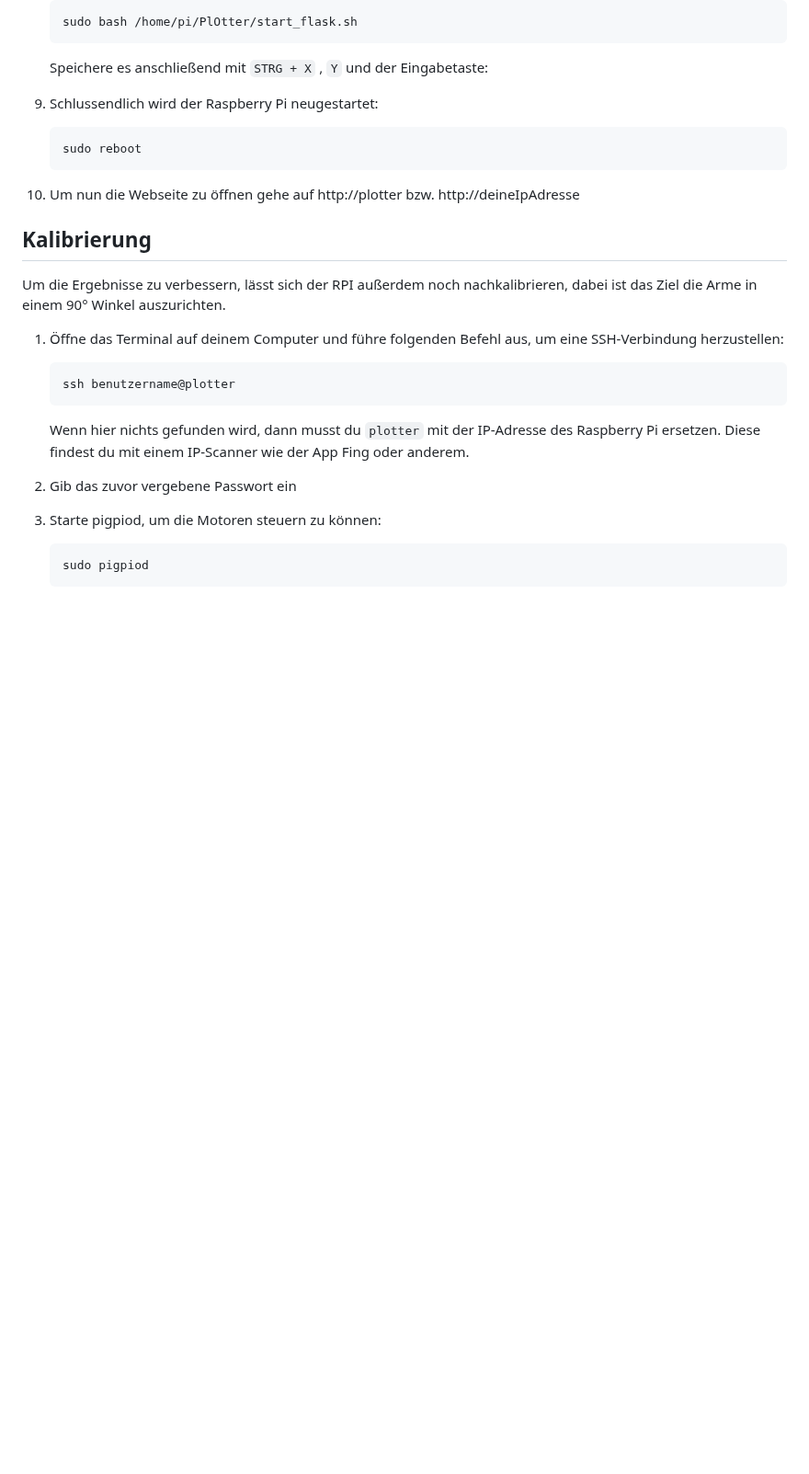
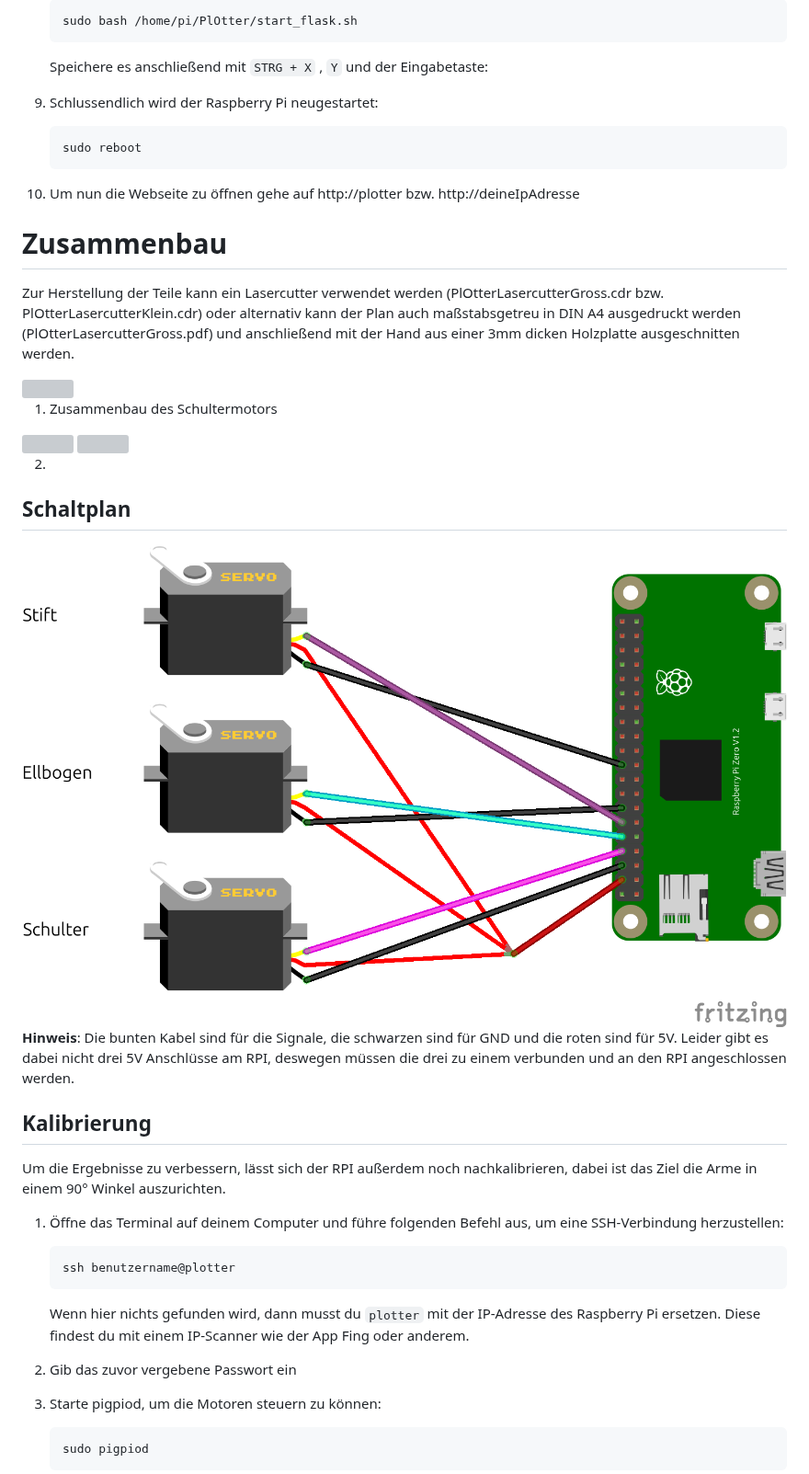
Before and after one commit to dieBaerigenBerchtesgadener/PlOtter, a Markdown page: README.md, the part around one of its changes. Shown at 92% size. GitHub-like rendering; blank space fills up the shorter version; grey boxes are pictures that could not be loaded.

````diff
--- a/README.md
+++ b/README.md
@@ -95,6 +95,28 @@ Andere Raspberry Pis werden auch unterstützt, der Raspberry Pi Zero genügt abe
    ```bash
    sudo reboot
 10. Um nun die Webseite zu öffnen gehe auf http://plotter bzw. http://deineIpAdresse
+
+# Zusammenbau
+Zur Herstellung der Teile kann ein Lasercutter verwendet werden (PlOtterLasercutterGross.cdr bzw. PlOtterLasercutterKlein.cdr) oder alternativ kann der Plan auch maßstabsgetreu in DIN A4 ausgedruckt werden (PlOtterLasercutterGross.pdf) und anschließend mit der Hand aus einer 3mm dicken Holzplatte ausgeschnitten werden.
+<div>
+  <img src="Github/uebersicht.png">
+</div>
+
+1. Zusammenbau des Schultermotors
+<div>
+  <img src="Github/schulter1.png">
+  <img src="Github/schulter2.png">
+</div>
+
+2.
+
+
+## Schaltplan
+<div>
+  <img src="Github/circuitDiagram.png">
+</div>
+<b>Hinweis</b>: Die bunten Kabel sind für die Signale, die schwarzen sind für GND und die roten sind für 5V. Leider gibt es dabei nicht drei 5V Anschlüsse am RPI, deswegen müssen die drei zu einem verbunden und an den RPI angeschlossen werden.
+
 
 ## Kalibrierung
 Um die Ergebnisse zu verbessern, lässt sich der RPI außerdem noch nachkalibrieren, dabei ist das Ziel die Arme in einem 90° Winkel auszurichten.
````
Also changed, not shown: other parts of README.md (+0 -10 lines).
